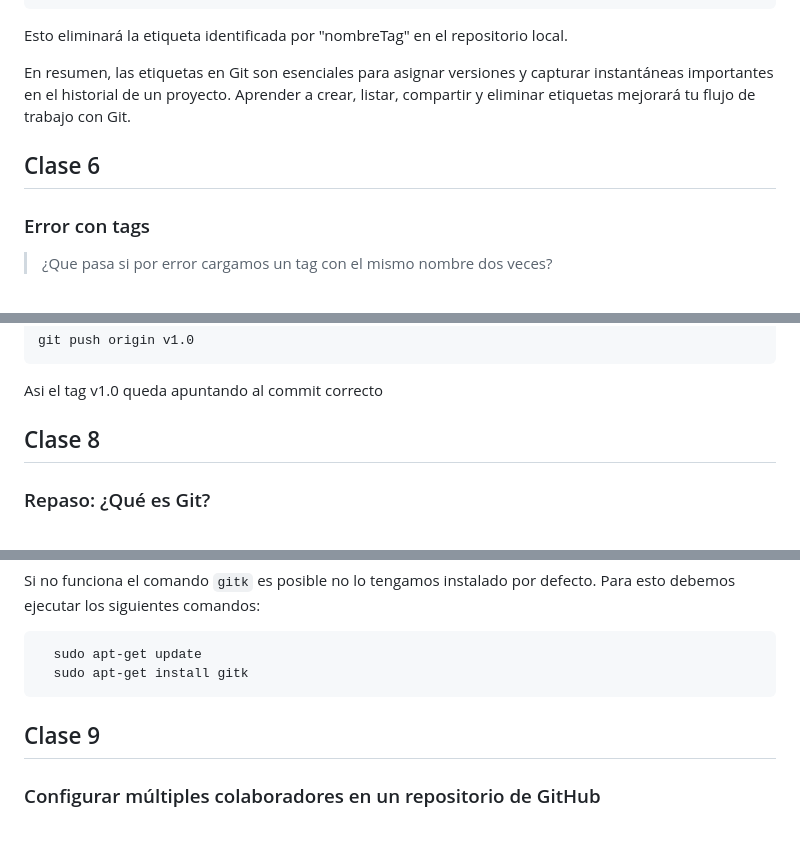
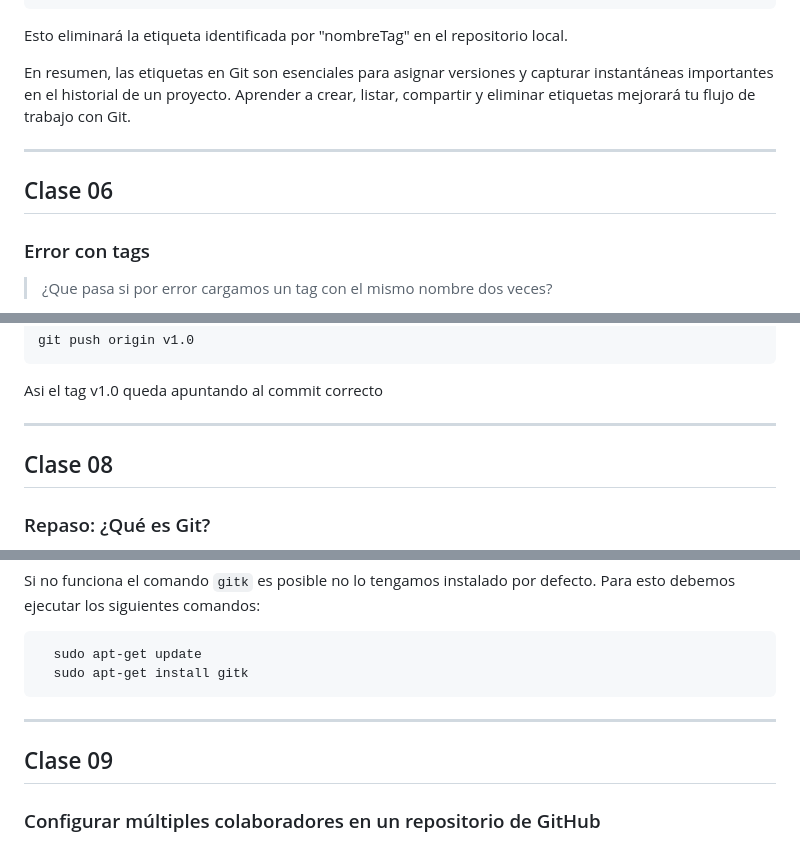
Before and after one commit to CodeFire2026/Repo-UmbrellaCoders, a Markdown page: README.md, 3 parts joined by grey strips. GitHub-like rendering.

````diff
--- a/README.md
+++ b/README.md
@@ -339,7 +372,9 @@ Esto eliminará la etiqueta identificada por "nombreTag" en el repositorio local
 
 En resumen, las etiquetas en Git son esenciales para asignar versiones y capturar instantáneas importantes en el historial de un proyecto. Aprender a crear, listar, compartir y eliminar etiquetas mejorará tu flujo de trabajo con Git.
 
-## Clase 6
+---
+
+## Clase 06
 
 ### Error con tags
 
@@ -397,7 +432,9 @@ git push origin v1.0
 
 Asi el tag v1.0 queda apuntando al commit correcto
 
-## Clase 8
+---
+
+## Clase 08
 
 ### Repaso: ¿Qué es Git?
 
@@ -441,7 +478,9 @@
   sudo apt-get install gitk
 ```
 
-## Clase 9
+---
+
+## Clase 09
 
 ### Configurar múltiples colaboradores en un repositorio de GitHub
 
````
Also changed, not shown: other parts of README.md (+51 -6 lines).
